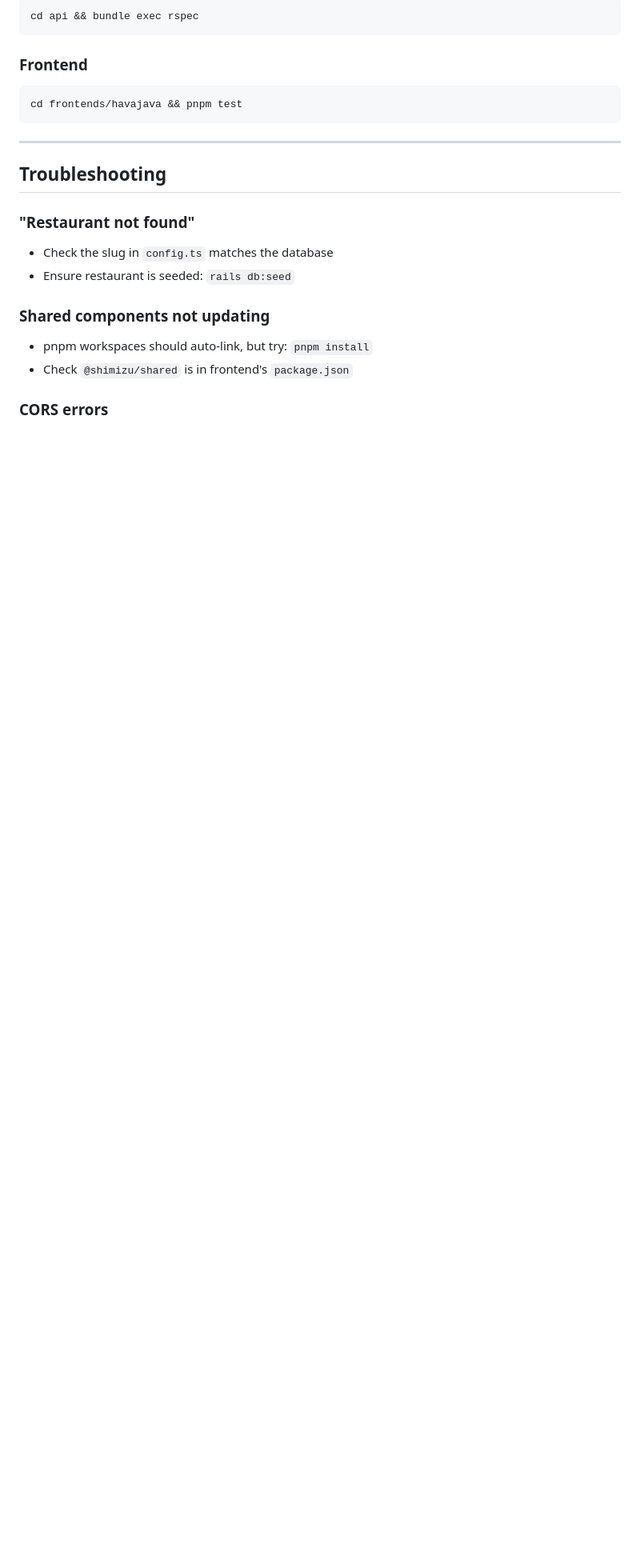
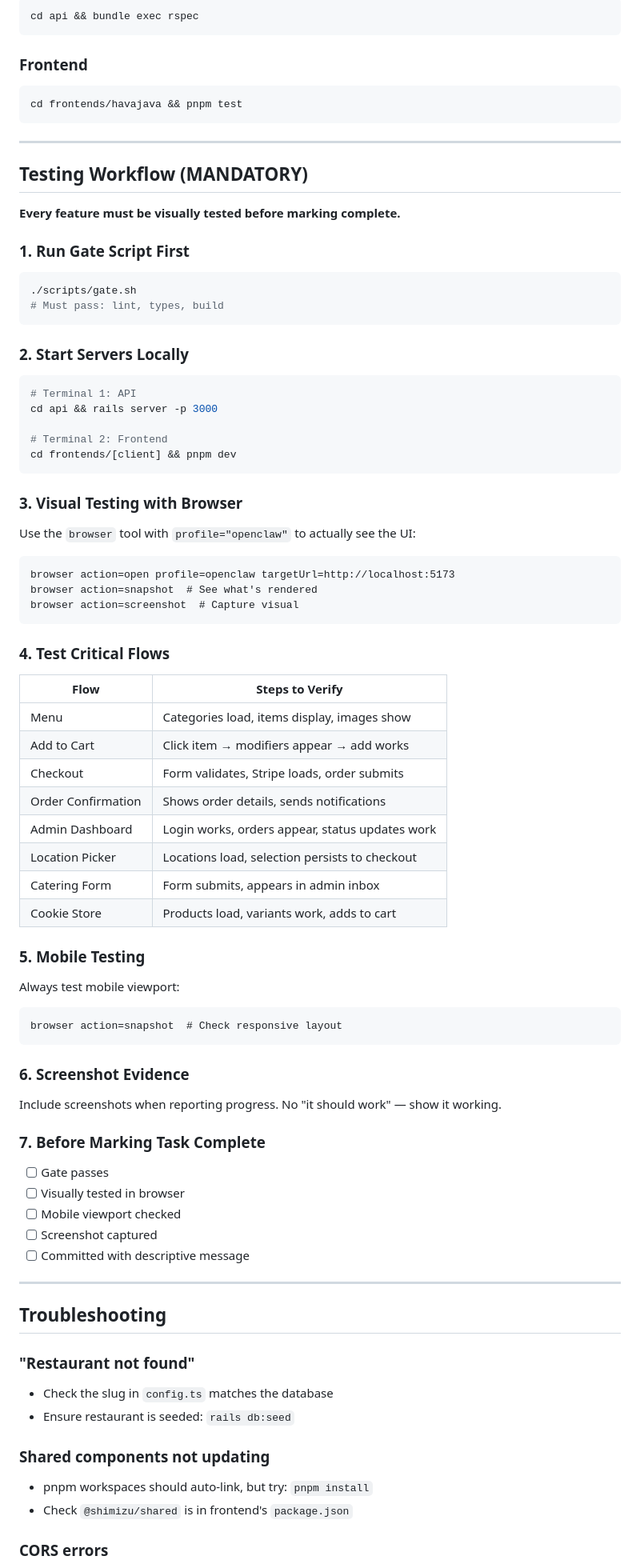
Before and after one commit to Shimizu-Technology/ordering-platform, a Markdown page: AGENTS.md, the part around the change. Shown at 80% size. Drawn GitHub-style; blank space fills up the shorter version.

Commit message:
Add mandatory testing workflow to AGENTS.md and BUILD_PLAN.md
Testing requirements documented:
- Gate script must pass before commits
- Visual testing with headless browser (profile=openclaw)
- Test all critical flows (menu, cart, checkout, admin, etc.)
- Mobile viewport testing
- Screenshot evidence required
- Checklist before marking tasks complete

This ensures proper testing even after context compaction.

````diff
--- a/AGENTS.md
+++ b/AGENTS.md
@@ -162,6 +162,63 @@ cd frontends/havajava && pnpm test
 
 ---
 
+## Testing Workflow (MANDATORY)
+
+**Every feature must be visually tested before marking complete.**
+
+### 1. Run Gate Script First
+```bash
+./scripts/gate.sh
+# Must pass: lint, types, build
+```
+
+### 2. Start Servers Locally
+```bash
+# Terminal 1: API
+cd api && rails server -p 3000
+
+# Terminal 2: Frontend
+cd frontends/[client] && pnpm dev
+```
+
+### 3. Visual Testing with Browser
+Use the `browser` tool with `profile="openclaw"` to actually see the UI:
+```
+browser action=open profile=openclaw targetUrl=http://localhost:5173
+browser action=snapshot  # See what's rendered
+browser action=screenshot  # Capture visual
+```
+
+### 4. Test Critical Flows
+| Flow | Steps to Verify |
+|------|-----------------|
+| Menu | Categories load, items display, images show |
+| Add to Cart | Click item → modifiers appear → add works |
+| Checkout | Form validates, Stripe loads, order submits |
+| Order Confirmation | Shows order details, sends notifications |
+| Admin Dashboard | Login works, orders appear, status updates work |
+| Location Picker | Locations load, selection persists to checkout |
+| Catering Form | Form submits, appears in admin inbox |
+| Cookie Store | Products load, variants work, adds to cart |
+
+### 5. Mobile Testing
+Always test mobile viewport:
+```
+browser action=snapshot  # Check responsive layout
+```
+
+### 6. Screenshot Evidence
+Include screenshots when reporting progress. No "it should work" — show it working.
+
+### 7. Before Marking Task Complete
+- [ ] Gate passes
+- [ ] Visually tested in browser
+- [ ] Mobile viewport checked
+- [ ] Screenshot captured
+- [ ] Committed with descriptive message
+
+---
+
 ## Troubleshooting
 
 ### "Restaurant not found"
````
Also changed, not shown: BUILD_PLAN.md (+15 -0 lines).
